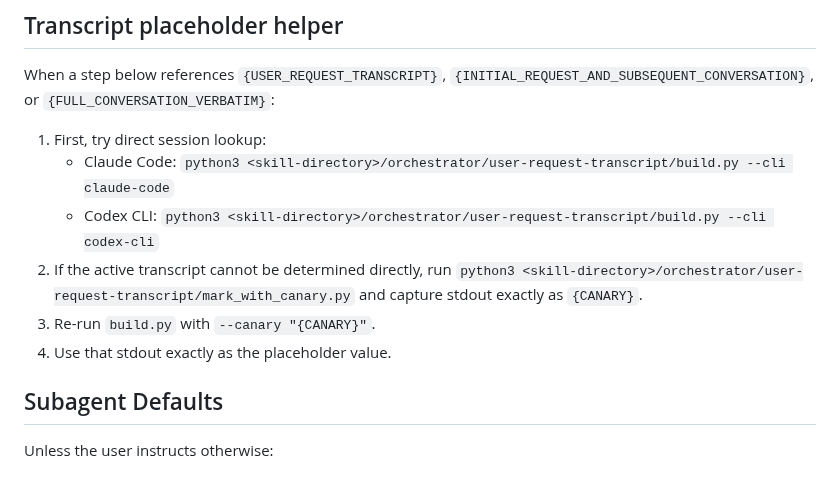
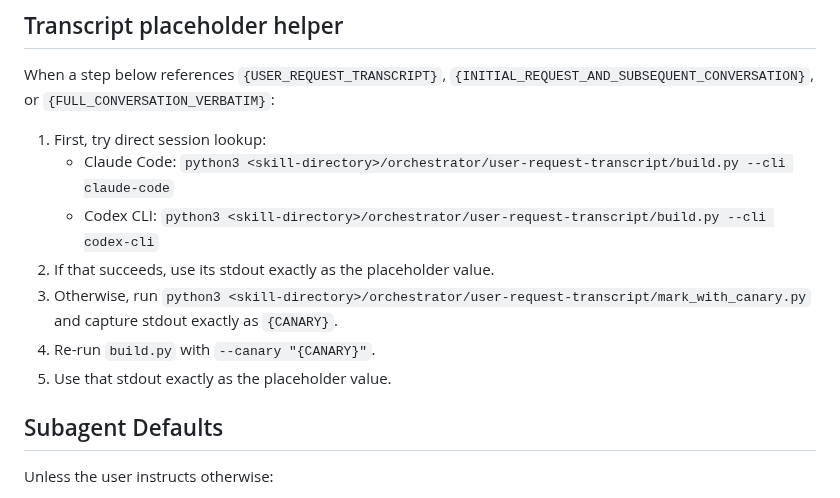
Before and after one commit to danshapiro/trycycle, a Markdown page: SKILL.md, the part around the change. Drawn GitHub-style.

Commit message:
docs: clarify transcript helper fallback

```diff
--- a/SKILL.md
+++ b/SKILL.md
@@ -19,9 +19,10 @@ When a step below references `{USER_REQUEST_TRANSCRIPT}`, `{INITIAL_REQUEST_AND_
 1. First, try direct session lookup:
    - Claude Code: `python3 <skill-directory>/orchestrator/user-request-transcript/build.py --cli claude-code`
    - Codex CLI: `python3 <skill-directory>/orchestrator/user-request-transcript/build.py --cli codex-cli`
-2. If the active transcript cannot be determined directly, run `python3 <skill-directory>/orchestrator/user-request-transcript/mark_with_canary.py` and capture stdout exactly as `{CANARY}`.
-3. Re-run `build.py` with `--canary "{CANARY}"`.
-4. Use that stdout exactly as the placeholder value.
+2. If that succeeds, use its stdout exactly as the placeholder value.
+3. Otherwise, run `python3 <skill-directory>/orchestrator/user-request-transcript/mark_with_canary.py` and capture stdout exactly as `{CANARY}`.
+4. Re-run `build.py` with `--canary "{CANARY}"`.
+5. Use that stdout exactly as the placeholder value.
 
 ## Subagent Defaults
 
```
